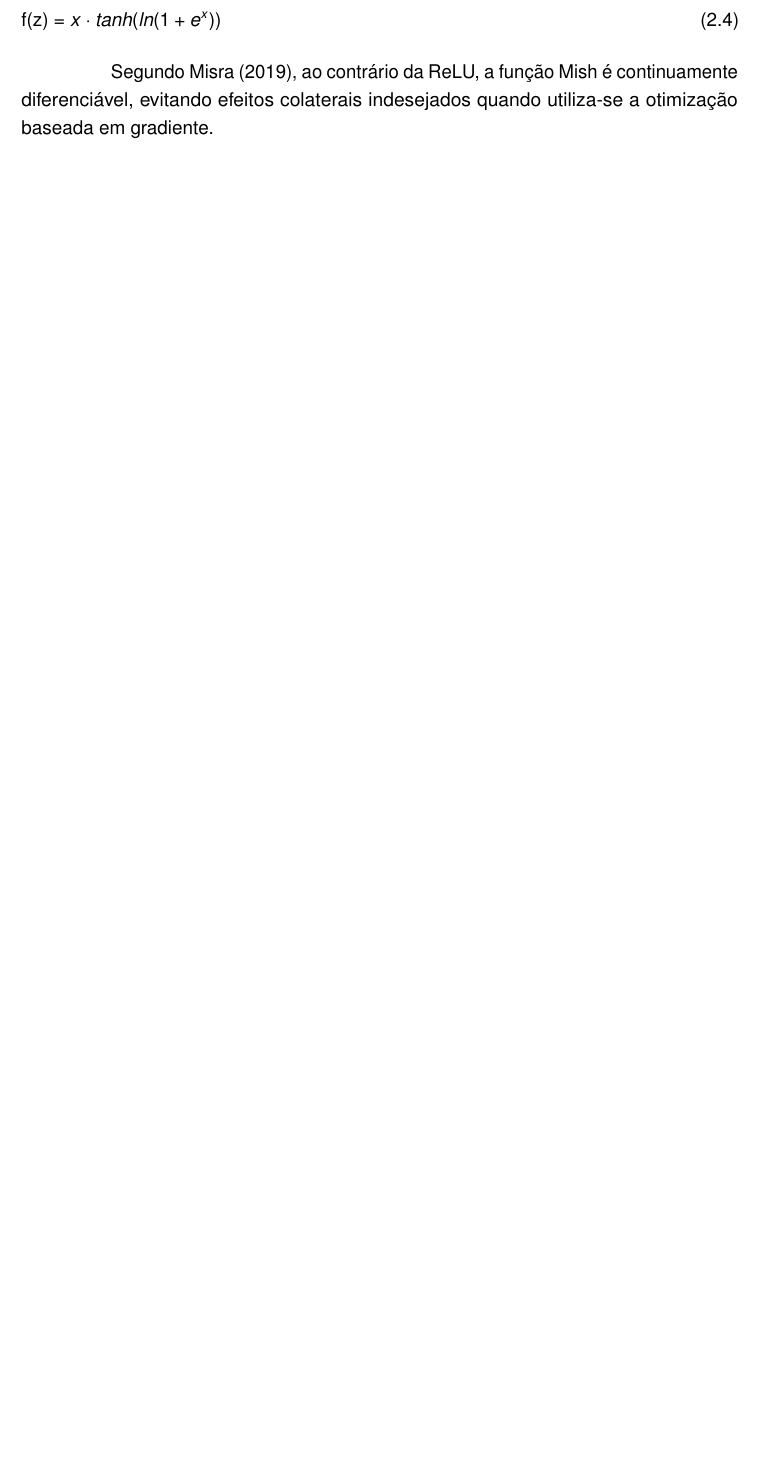
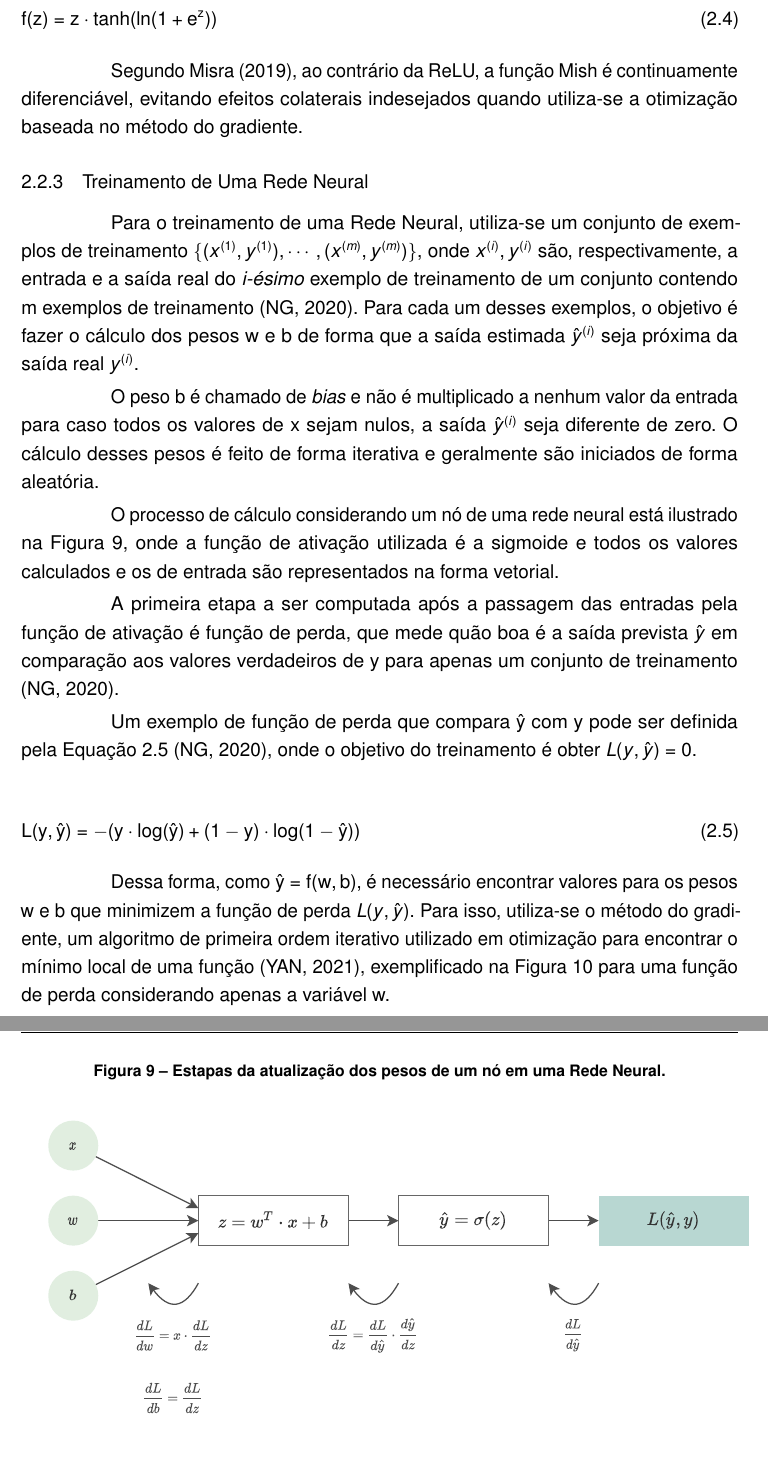
Before and after one commit to anabdck/tcc, a LaTeX thesis (monografia.tex, which reads tex/02-Fundamentacao.tex): part of page 16 of 22 before the commit and two parts of pages 16 and 17 of 25 after it, the two joined at a grey line, cut at the place of the change, the shorter picture padded with empty space. Compiled offline with pdfLaTeX.

Commit message:
finalizada seção de treinamento

```diff
--- a/tex/02-Fundamentacao.tex
+++ b/tex/02-Fundamentacao.tex
@@ -138,7 +138,35 @@ Porém, para valores muito grandes ou muito pequenos de $\mathrm{z}$, a derivada
 Com a evolução das Redes Neurais na última década, diversas funções de ativação vem sendo propostas com o objetivo de melhorar o desempenho do treinamento. Um exemplo delas é a Mish (\autoref{fig:fund-funcs-mish}), proposta por \citeonline{ref:Misra} cuja função é definida pela \autoref{eq:fund-mish}.
 
 \begin{equation} \label{eq:fund-mish}
-  \text{f(z)} = x \cdot tanh(ln(1 + e^x))
+  \mathrm{{f(z)} = z \cdot tanh(ln(1 + e^z))}
 \end{equation}
 
-Segundo \citeonline{ref:Misra}, ao contrário da ReLU, a função Mish é continuamente diferenciável, evitando efeitos colaterais indesejados quando utiliza-se a otimização baseada em gradiente.
+Segundo \citeonline{ref:Misra}, ao contrário da ReLU, a função Mish é continuamente diferenciável, evitando efeitos colaterais indesejados quando utiliza-se a otimização baseada no método do gradiente.
+
+\subsection{Treinamento de Uma Rede Neural}\label{cap:fund-ia-rn-treinamento}
+
+Para o treinamento de uma Rede Neural, utiliza-se um conjunto de exemplos de treinamento $\{(x^{(1)}, y^{(1)}), \cdots, (x^{(m)}, y^{(m)})\}$, onde $x^{(i)}, y^{(i)}$ são, respectivamente, a entrada e a saída real do \textit{i-ésimo} exemplo de treinamento de um conjunto contendo m exemplos de treinamento \cite{ref:Ng}. Para cada um desses exemplos, o objetivo é fazer o cálculo dos pesos w e b de forma que a saída estimada $\hat{y}^{(i)}$ seja próxima da saída real $y^{(i)}$.
+
+O peso b é chamado de \textit{bias} e não é multiplicado a nenhum valor da entrada para caso todos os valores de x sejam nulos, a saída $\hat{y}^{(i)}$ seja diferente de zero. O cálculo desses pesos é feito de forma iterativa e geralmente são iniciados de forma aleatória.
+
+O processo de cálculo considerando um nó de uma rede neural está ilustrado na \autoref{fig:fund-etapas}, onde a função de ativação utilizada é a sigmoide e todos os valores calculados e os de entrada são representados na forma vetorial.
+
+\begin{figure}[h!] %H
+  \centering
+  \caption{Estapas da atualização dos pesos de um nó em uma Rede Neural.}
+  \includegraphics[scale=1.1]{img/img-fundamentacao-etapas.pdf}
+  \label{fig:fund-etapas}
+  \indentedfont[15.2cm]{Adaptado de \citeonline{ref:Ng}}
+\end{figure}
+
+A primeira etapa a ser computada após a passagem das entradas pela função de ativação é função de perda, que mede quão boa é a saída prevista $\hat{y}$ em comparação aos valores verdadeiros de y para apenas um conjunto de treinamento \cite{ref:Ng}.
+
+Um exemplo de função de perda que compara $\mathrm{\hat{y}}$ com y pode ser definida pela \autoref{eq:fund-perda} \cite{ref:Ng}, onde o objetivo do treinamento é obter $L(y,\hat{y}) = 0$.
+
+\begin{equation} \label{eq:fund-perda}
+  \mathrm{
+    L(y,\hat{y}) = -(y \cdot log(\hat{y}) + (1 - y) \cdot log(1 - \hat{y}))
+  }
+\end{equation}
+
+Dessa forma, como $\mathrm{\hat{y} = f(w, b)}$, é necessário encontrar valores para os pesos w e b que minimizem a função de perda $L(y,\hat{y})$. Para isso, utiliza-se o método do gradiente, um algoritmo de primeira ordem iterativo utilizado em otimização para encontrar o mínimo local de uma função \cite{ref:Yan}, exemplificado na \autoref{fig:fund-gradiente} para uma função de perda considerando apenas a variável w.
@@ -144,0 +186,4 @@ Segundo \citeonline{ref:Misra}, ao contrário da ReLU, a função Mish é contin
+  \mathrm{
+    w' = w - \alpha \cdot \frac{dL}{dw}
+  }
+\end{equation}
```
Also changed, not shown: referencias.bib (+24 -0 lines), img/img-fundamentacao-etapas.pdf (added), img/img-fundamentacao-exemplo.pdf (added), img/img-fundamentacao-gradiente.pdf (added), img/img-fundamentacao-no.pdf, monografia.pdf, tex/02-Fundamentacao.tex (27 more changed lines), 1 other file.
